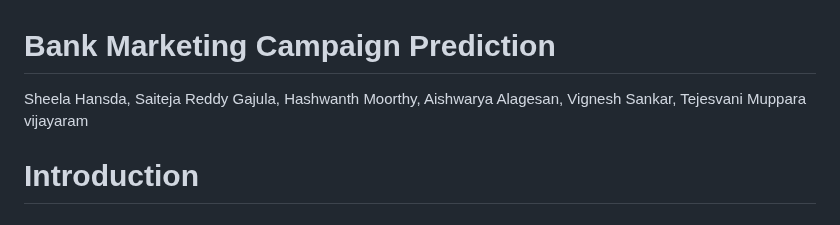
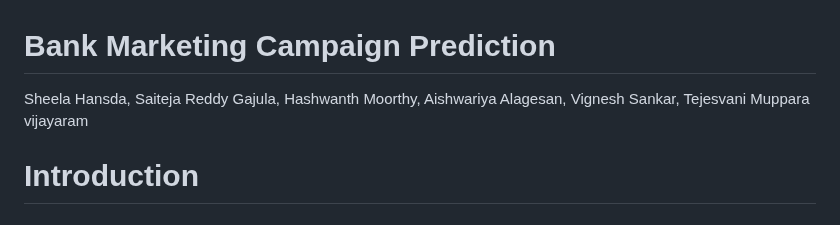
Before and after one commit to Saitej0211/Bank_Marketing_Prediction_MLops, a Markdown page: README.md, the part around the change. GitHub-like rendering.

```diff
--- a/README.md
+++ b/README.md
@@ -1,5 +1,5 @@
 # Bank Marketing Campaign Prediction
-Sheela Hansda, Saiteja Reddy Gajula, Hashwanth Moorthy, Aishwarya Alagesan, Vignesh Sankar, Tejesvani Muppara vijayaram
+Sheela Hansda, Saiteja Reddy Gajula, Hashwanth Moorthy, Aishwariya Alagesan, Vignesh Sankar, Tejesvani Muppara vijayaram
 
 # Introduction
 
```
